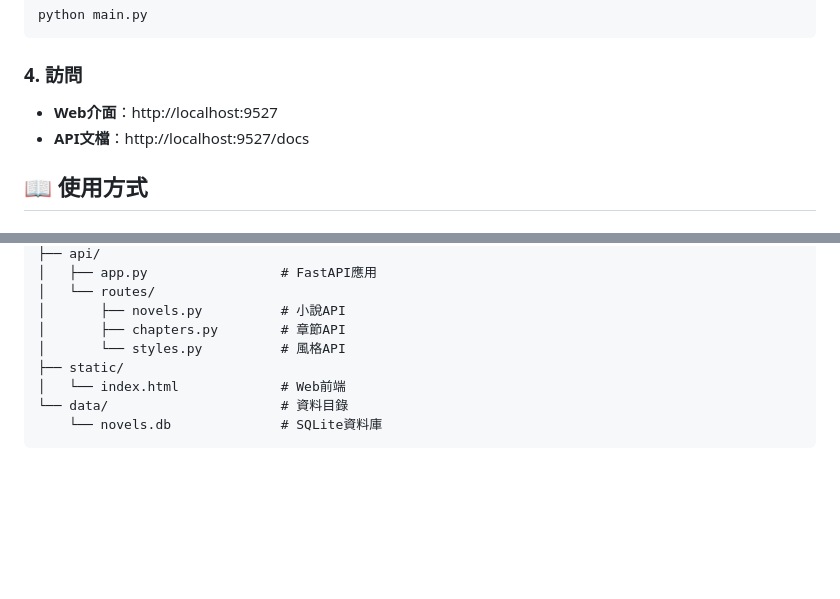
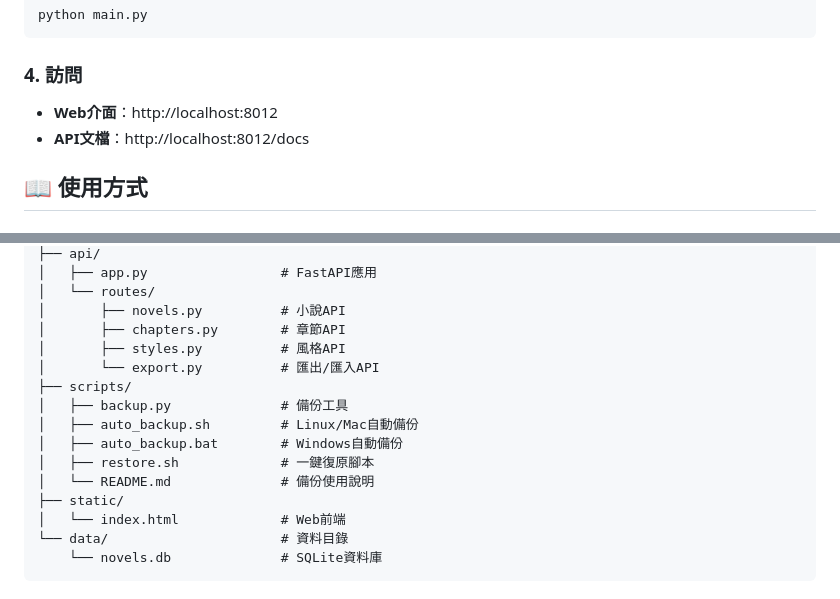
Before and after one commit to b3401069-ops/novel-generator, a Markdown page: README.md, 2 parts joined by grey strips. GitHub-like rendering; blank space fills up the shorter version.

```diff
--- a/README.md
+++ b/README.md
@@ -63,8 +63,8 @@ python main.py
 
 ### 4. 訪問
 
-- **Web介面**：http://localhost:9527
-- **API文檔**：http://localhost:9527/docs
+- **Web介面**：http://localhost:8012
+- **API文檔**：http://localhost:8012/docs
 
 ## 📖 使用方式
 
@@ -154,7 +154,14 @@ novel-generator/
 │   └── routes/
 │       ├── novels.py          # 小說API
 │       ├── chapters.py        # 章節API
-│       └── styles.py          # 風格API
+│       ├── styles.py          # 風格API
+│       └── export.py          # 匯出/匯入API
+├── scripts/
+│   ├── backup.py              # 備份工具
+│   ├── auto_backup.sh         # Linux/Mac自動備份
+│   ├── auto_backup.bat        # Windows自動備份
+│   ├── restore.sh             # 一鍵復原腳本
+│   └── README.md              # 備份使用說明
 ├── static/
 │   └── index.html             # Web前端
 └── data/                      # 資料目錄
```
Also changed, not shown: other parts of README.md (+57 -0 lines).
